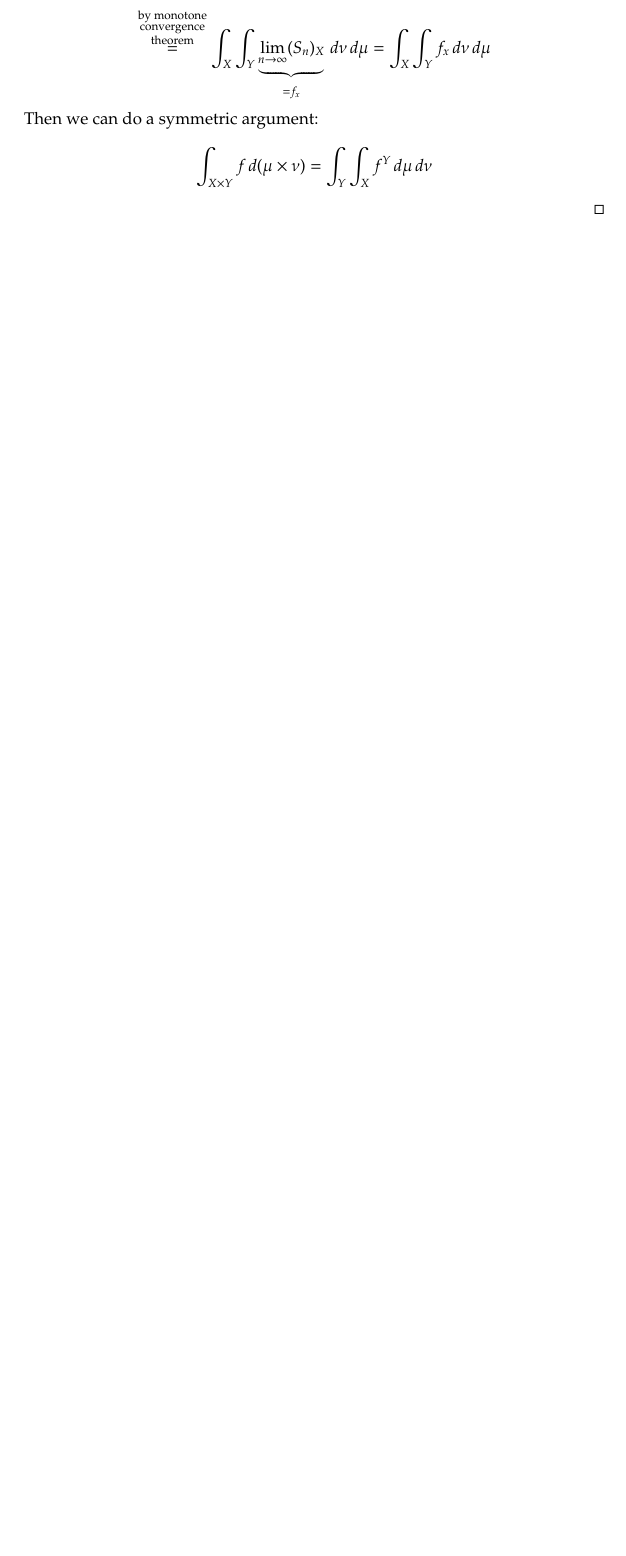
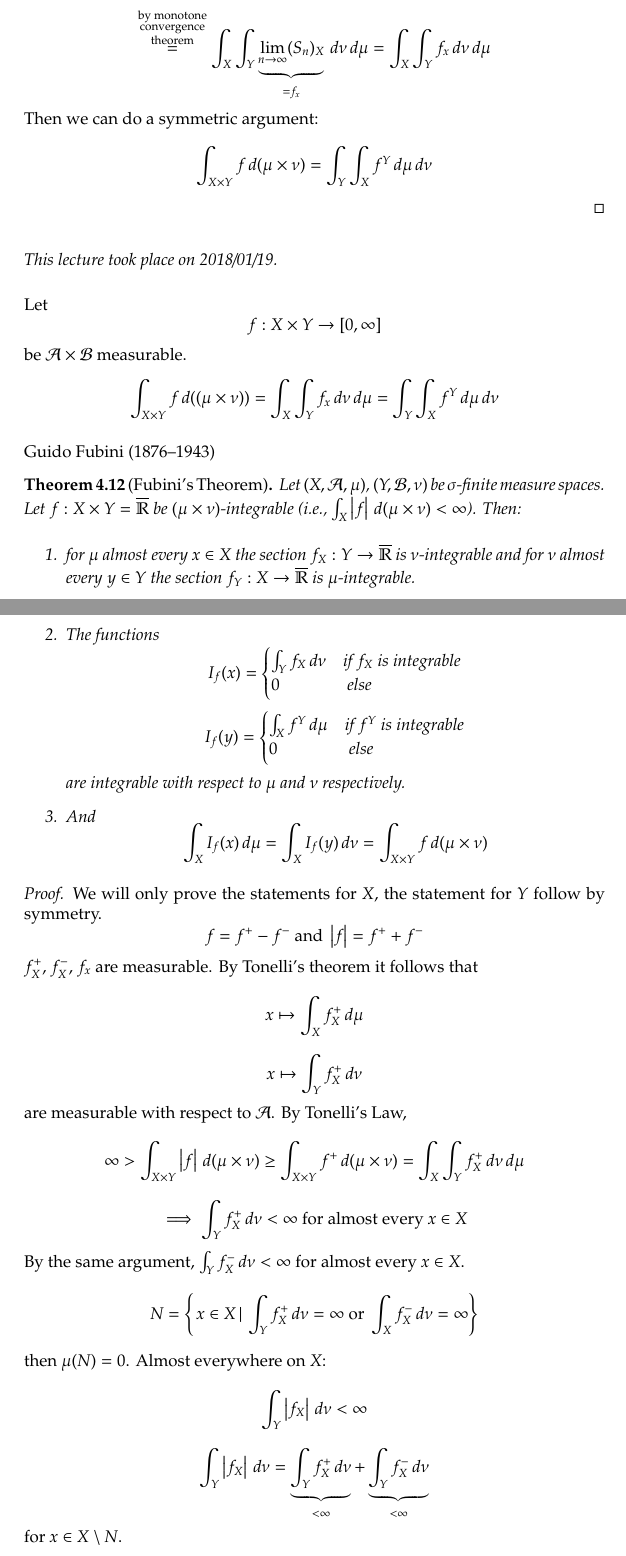
Before and after one commit to prokls/math-lecture-notes, a LaTeX document (measure_theory/notes.tex): part of page 80 of 86 before the commit and two parts of pages 80 and 81 of 88 after it, the two joined at a grey line, cut so that both start at the same text, the shorter picture padded with empty space. Compiled offline with pdfLaTeX.

Commit message:
Update 2018-01-23

```diff
--- a/measure_theory/notes.tex
+++ b/measure_theory/notes.tex
@@ -18,7 +18,7 @@
 \usepackage{makeidx}
 \usepackage{csquotes}
 \usepackage[pdfborder={0 0 0}]{hyperref}
-
+\usepackage{stmaryrd}
 \usepackage{titlesec}
 \titleformat{\paragraph}{\normalfont\itshape}{}{}{}
 
@@ -80,6 +80,7 @@
 \DeclareMathOperator{\argmax}{argmax}
 \DeclareMathOperator{\argmin}{argmin}
 \DeclareMathOperator{\vol}{vol}  % volume
+\DeclareMathOperator*{\bigtimes}{\vartimes}
 
 \makeatletter
 \providecommand*{\dotcup}{%
@@ -2904,4 +2906,44 @@ Leonida Tonelli, 1885--1946
   \[ \int_{X \times Y} f \, d(\mu \times \nu) = \int_Y \int_X f^Y \, d\mu \, d\nu \]
 \end{proof}
 
+\dateref{2018/01/19}
+
+Let
+\[ f: X \times Y \to [0, \infty] \]
+be $\mathcal A \times \mathcal B$ measurable.
+\[ \int_{X \times Y} f \, d(\mtn) = \int_X \int_Y f_x \, d\nu \, d\mu = \int_Y \int_X f^Y \, d\mu \, d\nu \]
+
+Guido Fubini (1876--1943)
+
+\begin{theorem}[Fubini's Theorem] % Theorem four
+  \label{thm:four}
+  Let $(X, \mathcal A, \mu)$, $(Y, \mathcal B, \nu)$ be $\sigma$-finite measure spaces.
+  Let $f: X \times Y = \overline{\mathbb R}$ be $\mtn$-integrable (i.e., $\int_X \card{f} \, d\mtn < \infty$).
+  Then:
+  \begin{enumerate}
+    \item for $\mu$ almost every $x \in X$ the section $f_X: Y \to \overline{\mathbb R}$ is $\nu$-integrable
+      and for $\nu$ almost every $y \in Y$ the section $f_Y: X \to \overline{\mathbb R}$ is $\mu$-integrable.
+    \item The functions
+      \[ I_f(x) = \begin{cases} \int_Y f_X \, d\nu & \text{if } f_X \text{ is integrable} \\ 0 & \text{ else} \end{cases} \]
+      \[ I_f(y) = \begin{cases} \int_X f^Y \, d\mu & \text{if } f^Y \text{ is integrable} \\ 0 & \text{ else} \end{cases} \]
+      are integrable with respect to $\mu$ and $\nu$ respectively.
+    \item And
+      \[ \int_X I_f(x) \, d\mu = \int_X I_f(y) \, d\nu = \int_{X \times Y} f \, d\mtn \]
+  \end{enumerate}
 \end{theorem}
+\begin{proof}
+  We will only prove the statements for $X$, the statement for $Y$ follow by symmetry.
+  \[ f = f^+ - f^- \text{ and } \card{f} = f^+ + f^- \]
+  $f_X^+$, $f_X^-$, $f_x$ are measurable.
+  By Tonelli's theorem it follows that
+  \[ x \mapsto \int_X f_X^+ \, d\mu \]
+  \[ x \mapsto \int_Y f_X^+ \, d\nu \]
+  are measurable with respect to $\mathcal A$. By Tonelli's Law,
+  \[ \infty > \int_{X \times Y} \card{f} \, d\mtn \geq \int_{X\times Y} f^+ \, d\mtn = \int_X \int_Y f_X^+ \, d\nu \, d\mu \]
+  \[ \implies \int_Y f_X^+ \, d\nu < \infty \text{ for almost every } x \in X \]
+  By the same argument, $\int_Y f_X^- \, d\nu < \infty$ for almost every $x \in X$.
+  \[ N = \setdef{x \in X}{\int_Y f_X^+ \, d\nu = \infty \text{ or } \int_X f_X^- \, d\nu = \infty} \]
+  then $\mu(N) = 0$. Almost everywhere on $X$:
+  \[ \int_Y \card{f_X} \, d\nu < \infty \]
+  \[ \int_Y \card{f_X} \, d\nu = \underbrace{\int_Y f_X^+ \, d\nu}_{<\infty} + \underbrace{\int_Y f_X^- \, d\nu}_{<\infty} \]
+  for $x \in X \setminus N$.
```
Also changed, not shown: measure_theory/notes.pdf, measure_theory/notes.tex (51 more changed lines).
